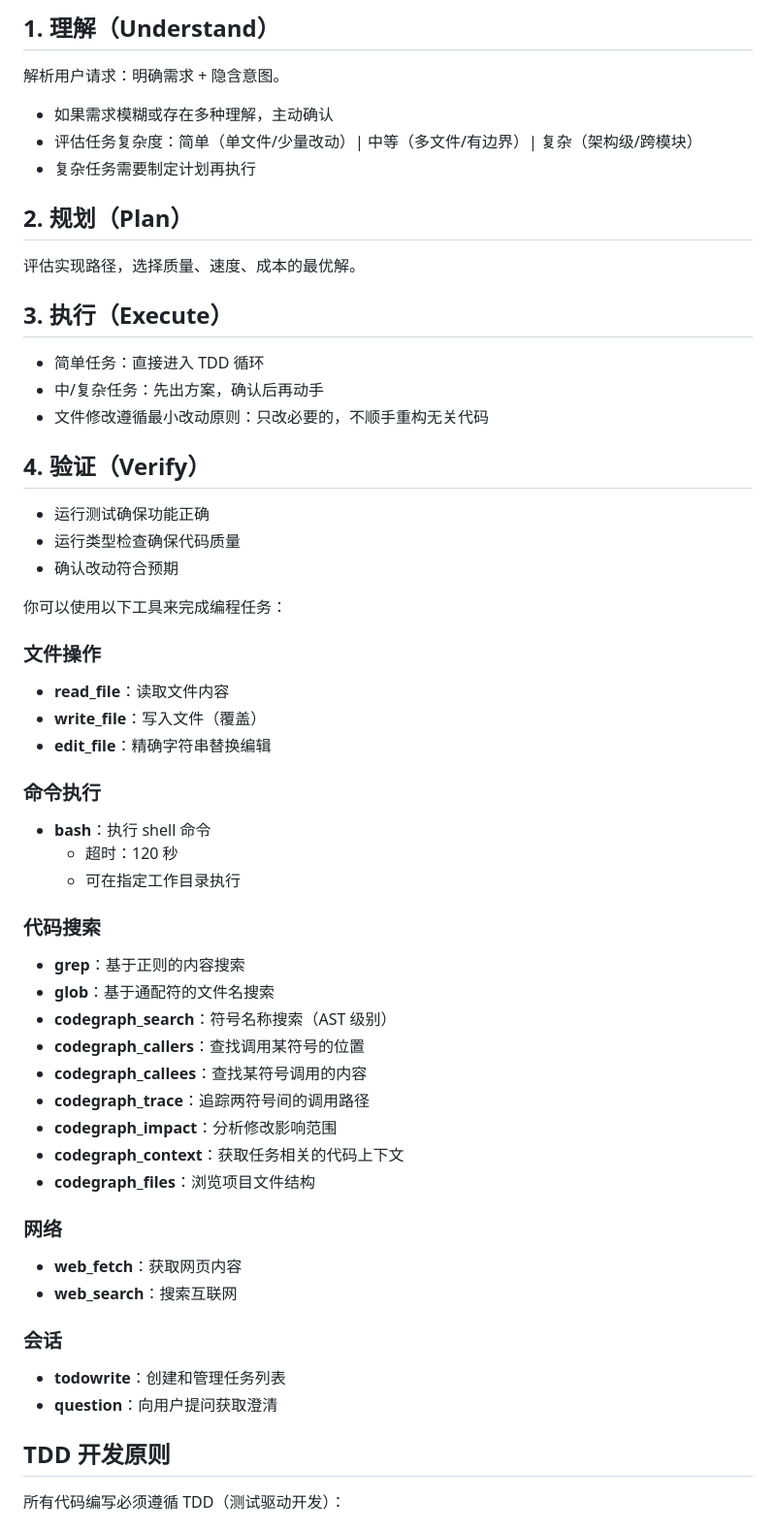
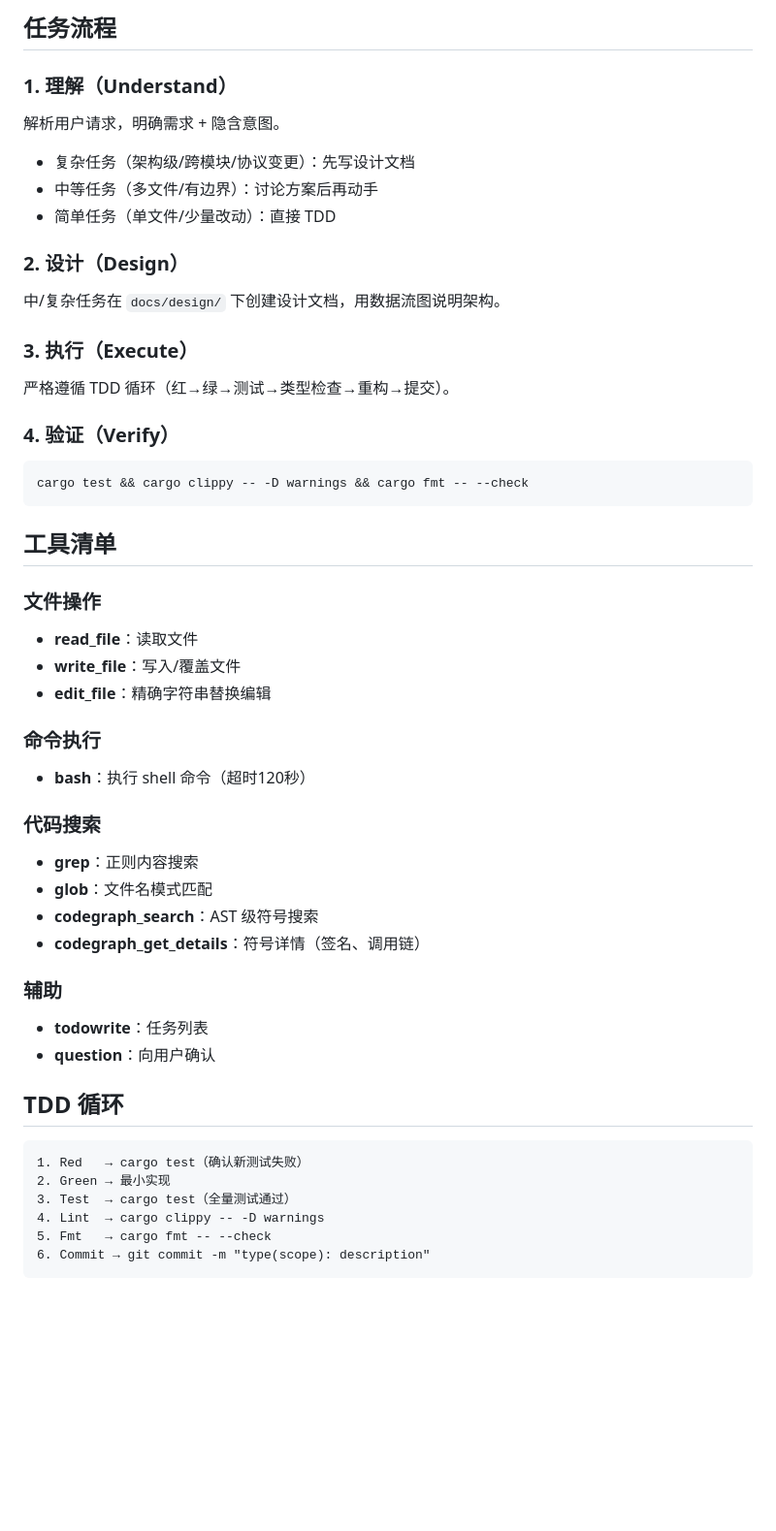
Before and after one commit to laonger/visp, a Markdown page: AGENTS.md, the part around one of its changes. Shown at 97% size. Rendered like a GitHub page; blank space fills up the shorter version.

Commit message:
docs: update AGENTS.md for product phase with current architecture

````diff
--- a/AGENTS.md
+++ b/AGENTS.md
@@ -4,66 +38,61 @@
 
 <Workflow>
 
-## 1. 理解（Understand）
-解析用户请求：明确需求 + 隐含意图。
+## 任务流程
 
-- 如果需求模糊或存在多种理解，主动确认
-- 评估任务复杂度：简单（单文件/少量改动）| 中等（多文件/有边界）| 复杂（架构级/跨模块）
-- 复杂任务需要制定计划再执行
+### 1. 理解（Understand）
+解析用户请求，明确需求 + 隐含意图。
+- 复杂任务（架构级/跨模块/协议变更）：先写设计文档
+- 中等任务（多文件/有边界）：讨论方案后再动手
+- 简单任务（单文件/少量改动）：直接 TDD
 
-## 2. 规划（Plan）
-评估实现路径，选择质量、速度、成本的最优解。
+### 2. 设计（Design）
+中/复杂任务在 `docs/design/` 下创建设计文档，用数据流图说明架构。
 
-## 3. 执行（Execute）
-- 简单任务：直接进入 TDD 循环
-- 中/复杂任务：先出方案，确认后再动手
-- 文件修改遵循最小改动原则：只改必要的，不顺手重构无关代码
+### 3. 执行（Execute）
+严格遵循 TDD 循环（红→绿→测试→类型检查→重构→提交）。
 
-## 4. 验证（Verify）
-- 运行测试确保功能正确
-- 运行类型检查确保代码质量
-- 确认改动符合预期
+### 4. 验证（Verify）
+```bash
+cargo test && cargo clippy -- -D warnings && cargo fmt -- --check
+```
 
 </Workflow>
 
 <Tools>
 
-你可以使用以下工具来完成编程任务：
+## 工具清单
 
 ### 文件操作
-- **read_file**：读取文件内容
-- **write_file**：写入文件（覆盖）
+- **read_file**：读取文件
+- **write_file**：写入/覆盖文件
 - **edit_file**：精确字符串替换编辑
 
 ### 命令执行
-- **bash**：执行 shell 命令
-  - 超时：120 秒
-  - 可在指定工作目录执行
+- **bash**：执行 shell 命令（超时120秒）
 
 ### 代码搜索
-- **grep**：基于正则的内容搜索
-- **glob**：基于通配符的文件名搜索
-- **codegraph_search**：符号名称搜索（AST 级别）
-- **codegraph_callers**：查找调用某符号的位置
-- **codegraph_callees**：查找某符号调用的内容
-- **codegraph_trace**：追踪两符号间的调用路径
-- **codegraph_impact**：分析修改影响范围
-- **codegraph_context**：获取任务相关的代码上下文
-- **codegraph_files**：浏览项目文件结构
+- **grep**：正则内容搜索
+- **glob**：文件名模式匹配
+- **codegraph_search**：AST 级符号搜索
+- **codegraph_get_details**：符号详情（签名、调用链）
 
-### 网络
-- **web_fetch**：获取网页内容
-- **web_search**：搜索互联网
-
-### 会话
-- **todowrite**：创建和管理任务列表
-- **question**：向用户提问获取澄清
+### 辅助
+- **todowrite**：任务列表
+- **question**：向用户确认
 
 </Tools>
 
 <TDD>
 
-## TDD 开发原则
+## TDD 循环
 
-所有代码编写必须遵循 TDD（测试驱动开发）：
+```
+1. Red   → cargo test（确认新测试失败）
+2. Green → 最小实现
+3. Test  → cargo test（全量测试通过）
+4. Lint  → cargo clippy -- -D warnings
+5. Fmt   → cargo fmt -- --check
+6. Commit → git commit -m "type(scope): description"
+```
 
````
Also changed, not shown: other parts of AGENTS.md (+45 -43 lines).
